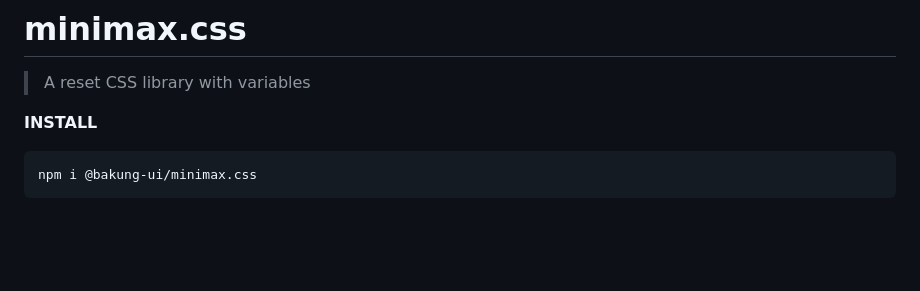
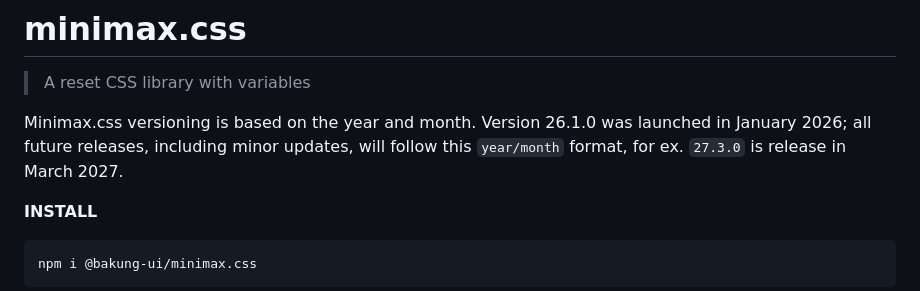
Before and after one commit to bakung-ui/minimax.css, a Markdown page: README.md, the part around the change. Rendered like a GitHub page; blank space fills up the shorter version.

```diff
--- a/README.md
+++ b/README.md
@@ -1,6 +1,8 @@
 # minimax.css
 
 > A reset CSS library with variables
+
+Minimax.css versioning is based on the year and month. Version 26.1.0 was launched in January 2026; all future releases, including minor updates, will follow this `year/month` format, for ex. `27.3.0` is release in March 2027.
 
 
 **INSTALL**
```
